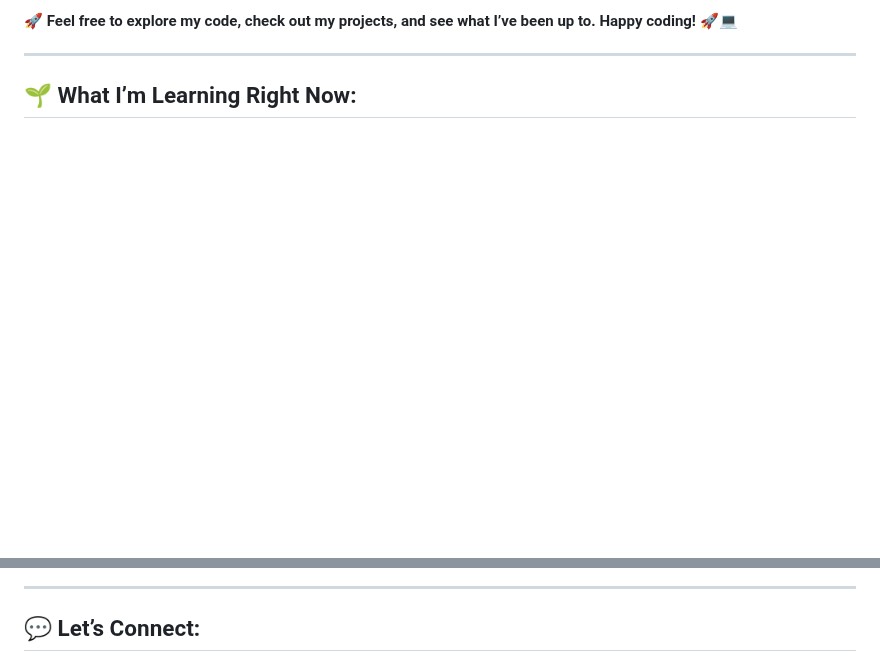
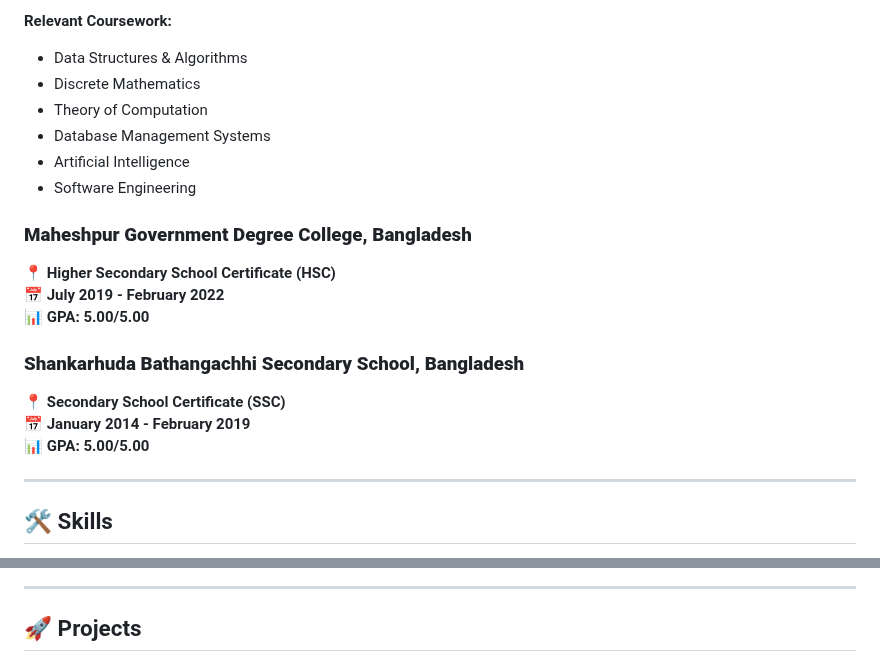
Before and after one commit to mebmrauf/mebmrauf, a Markdown page: README.md, 2 parts joined by grey strips. GitHub-like rendering; blank space fills up the shorter version.

```diff
--- a/README.md
+++ b/README.md
@@ -50,7 +26,23 @@ While I’m still exploring where my true passion lies, I’m open to venturing
 
-<h4 align="left">🚀 Feel free to explore my code, check out my projects, and see what I’ve been up to. Happy coding! 🚀💻</h4>
+**Relevant Coursework:**
+- Data Structures & Algorithms
+- Discrete Mathematics
+- Theory of Computation
+- Database Management Systems
+- Artificial Intelligence
+- Software Engineering
+
+### **Maheshpur Government Degree College, Bangladesh**
+📍 **Higher Secondary School Certificate (HSC)**
+📅 **July 2019 - February 2022**
+📊 **GPA: 5.00/5.00**
+
+### **Shankarhuda Bathangachhi Secondary School, Bangladesh**
+📍 **Secondary School Certificate (SSC)**
+📅 **January 2014 - February 2019**
+📊 **GPA: 5.00/5.00**
 
 ---
 
-## 🌱 What I’m Learning Right Now:
+## 🛠 Skills
 
@@ -74,5 +60,5 @@ While I’m still exploring where my true passion lies, I’m open to venturing
 
 ---
 
-## 💬 Let’s Connect:
+## 🚀 Projects
 
```
Also changed, not shown: other parts of README.md (+74 -97 lines).
